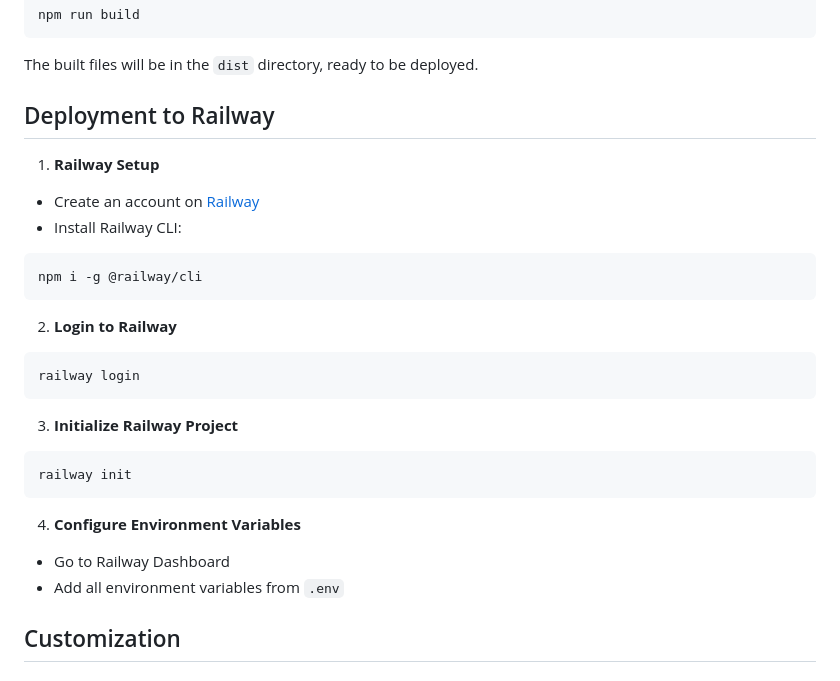
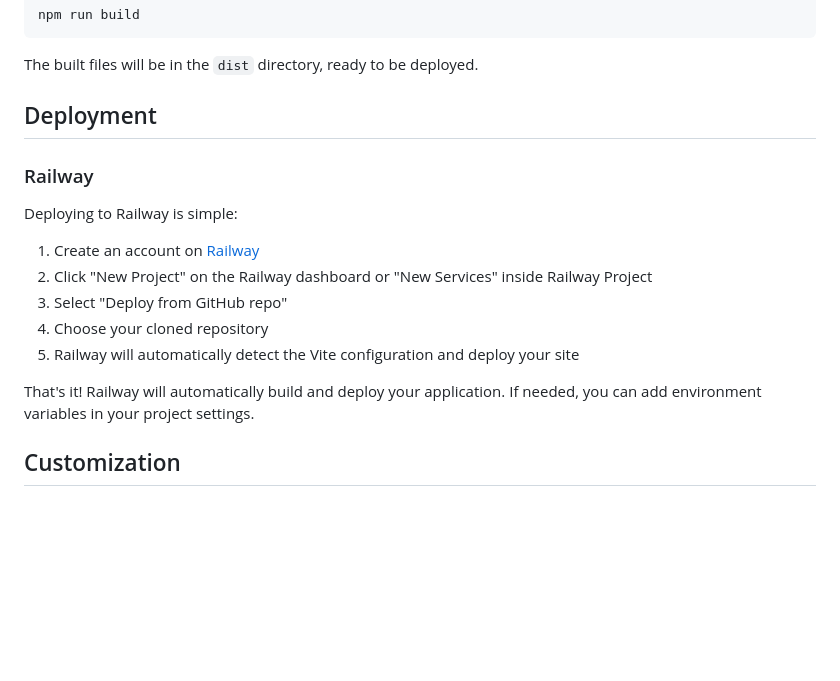
Before and after one commit to yudopr11/yulog, a Markdown page: README.md, the part around the change. GitHub-like rendering; blank space fills up the shorter version.

````diff
--- a/README.md
+++ b/README.md
@@ -100,29 +100,19 @@ npm run build
 
 The built files will be in the `dist` directory, ready to be deployed.
 
-## Deployment to Railway
+## Deployment
 
-1. **Railway Setup**
+### Railway
 
-- Create an account on [Railway](https://railway.app)
-- Install Railway CLI:
-```bash
-npm i -g @railway/cli
-```
+Deploying to Railway is simple:
 
-2. **Login to Railway**
-```bash
-railway login
-```
+1. Create an account on [Railway](https://railway.app)
+2. Click "New Project" on the Railway dashboard or "New Services" inside Railway Project
+3. Select "Deploy from GitHub repo"
+4. Choose your cloned repository
+5. Railway will automatically detect the Vite configuration and deploy your site
 
-3. **Initialize Railway Project**
-```bash
-railway init
-```
-
-4. **Configure Environment Variables**
-- Go to Railway Dashboard
-- Add all environment variables from `.env`
+That's it! Railway will automatically build and deploy your application. If needed, you can add environment variables in your project settings.
 
 ## Customization
 
````
